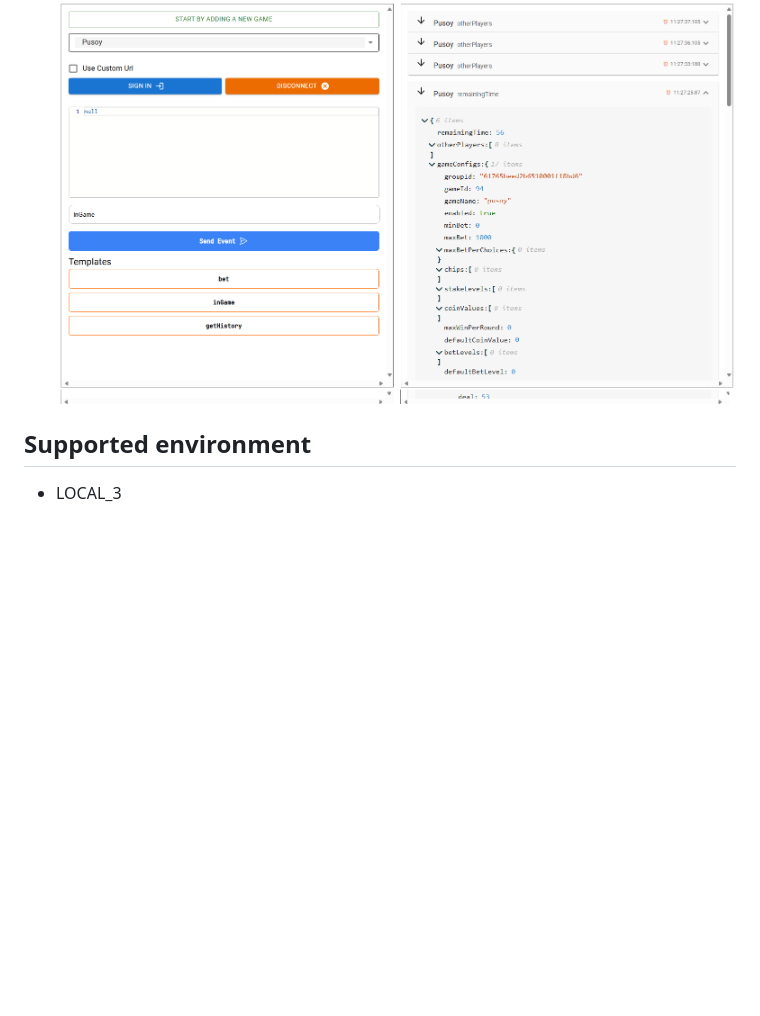
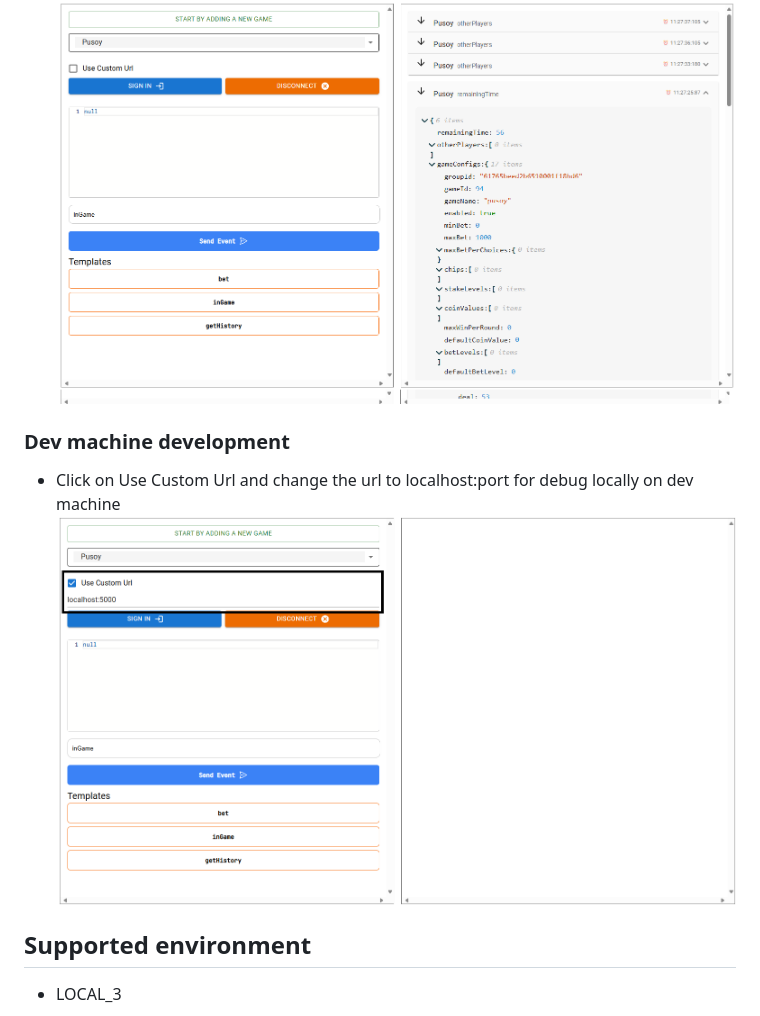
Before and after one commit to starixvn/rd_research_game-service-simulator, a Markdown page: README.md, the part around the change. GitHub-like rendering; pictures changed too: docs/images/Local Dev.png (added); blank space fills up the shorter version.

Commit message:
feat: documentation for localhost

```diff
--- a/README.md
+++ b/README.md
@@ -37,5 +37,11 @@ Please be informed that the game info are stored in local storage of your web br
 - Watch sent and received event on the right section.
 - For more information about sent and received event, click on the event to expand its detail
 ![Expand](./docs/images/Expand.png)
+
+### Dev machine development
+- Click on Use Custom Url and change the url to localhost:port for debug locally on dev machine
+![Local Dev](./docs/images/Local%20Dev.png)
+
+
 ## Supported environment
 - LOCAL_3
```
